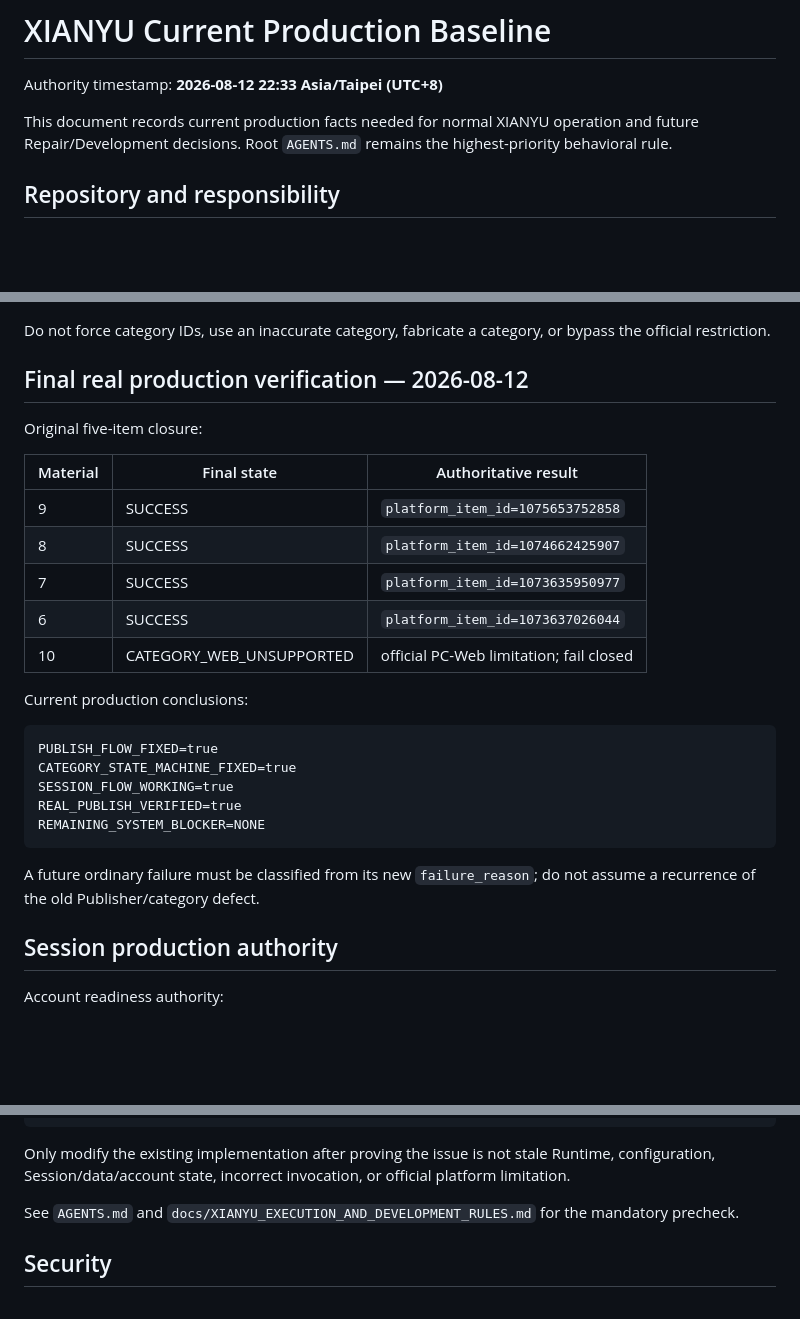
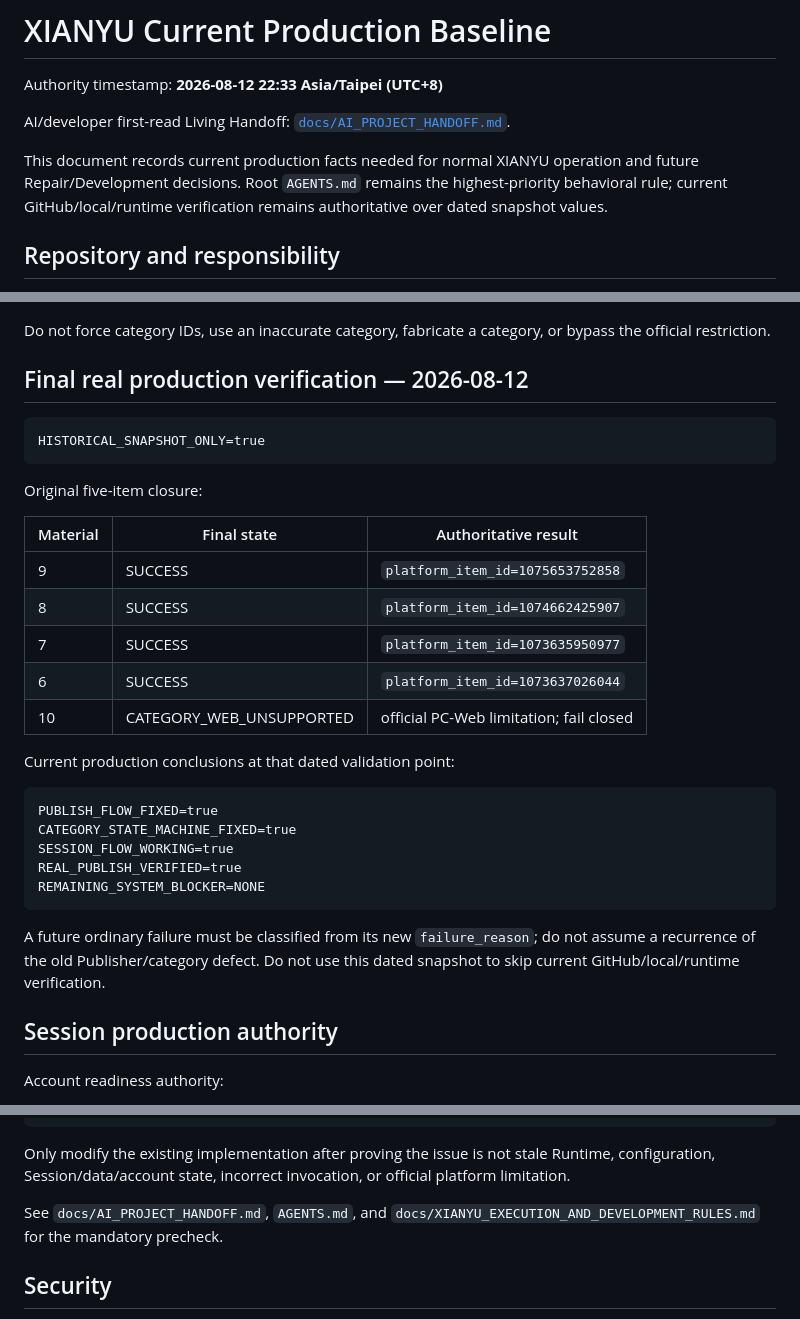
Before and after one commit to yuanweizhang94-crypto/XIANYU, a Markdown page: docs/CURRENT_PRODUCTION_BASELINE.md, 3 parts joined by grey strips. GitHub-like rendering; blank space fills up the shorter version.

Commit message:
docs: add AI project handoff and first-read governance

````diff
--- a/docs/CURRENT_PRODUCTION_BASELINE.md
+++ b/docs/CURRENT_PRODUCTION_BASELINE.md
@@ -2,7 +2,9 @@
 
 Authority timestamp: **2026-08-12 22:33 Asia/Taipei (UTC+8)**
 
-This document records current production facts needed for normal XIANYU operation and future Repair/Development decisions. Root `AGENTS.md` remains the highest-priority behavioral rule.
+AI/developer first-read Living Handoff: [`docs/AI_PROJECT_HANDOFF.md`](AI_PROJECT_HANDOFF.md).
+
+This document records current production facts needed for normal XIANYU operation and future Repair/Development decisions. Root `AGENTS.md` remains the highest-priority behavioral rule; current GitHub/local/runtime verification remains authoritative over dated snapshot values.
 
 ## Repository and responsibility
 
@@ -99,6 +101,10 @@ Do not force category IDs, use an inaccurate category, fabricate a category, or
 
 ## Final real production verification — 2026-08-12
 
+```text
+HISTORICAL_SNAPSHOT_ONLY=true
+```
+
 Original five-item closure:
 
 | Material | Final state | Authoritative result |
@@ -109,7 +115,7 @@ Original five-item closure:
 | 6 | SUCCESS | `platform_item_id=1073637026044` |
 | 10 | CATEGORY_WEB_UNSUPPORTED | official PC-Web limitation; fail closed |
 
-Current production conclusions:
+Current production conclusions at that dated validation point:
 
 ```text
 PUBLISH_FLOW_FIXED=true
@@ -119,7 +125,7 @@ REAL_PUBLISH_VERIFIED=true
 REMAINING_SYSTEM_BLOCKER=NONE
 ```
 
-A future ordinary failure must be classified from its new `failure_reason`; do not assume a recurrence of the old Publisher/category defect.
+A future ordinary failure must be classified from its new `failure_reason`; do not assume a recurrence of the old Publisher/category defect. Do not use this dated snapshot to skip current GitHub/local/runtime verification.
 
 ## Session production authority
 
@@ -222,7 +228,7 @@ CURRENT_RUNTIME
 
 Only modify the existing implementation after proving the issue is not stale Runtime, configuration, Session/data/account state, incorrect invocation, or official platform limitation.
 
-See `AGENTS.md` and `docs/XIANYU_EXECUTION_AND_DEVELOPMENT_RULES.md` for the mandatory precheck.
+See `docs/AI_PROJECT_HANDOFF.md`, `AGENTS.md`, and `docs/XIANYU_EXECUTION_AND_DEVELOPMENT_RULES.md` for the mandatory precheck.
 
 ## Security
 
````
